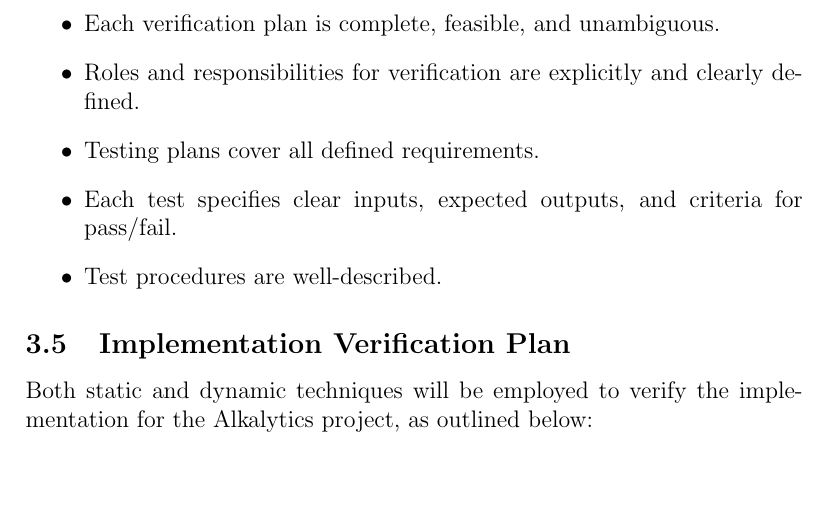
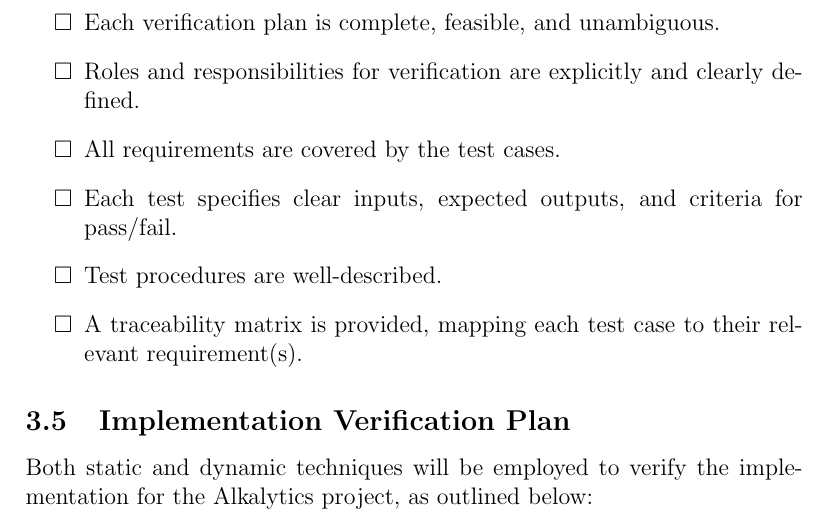
Before and after one commit to SumanyaG/Alkalytics, a LaTeX document (docs/VnVPlan/VnVPlan.tex): part of page 13 of 23, cut so that both start at the same text, the shorter picture padded with empty space. Compiled offline with pdfLaTeX.

Commit message:
doc(VnVPlan): modify 3.4 checklist

```diff
--- a/docs/VnVPlan/VnVPlan.tex
+++ b/docs/VnVPlan/VnVPlan.tex
@@ -15,6 +15,7 @@
     urlcolor=blue
 }
 \usepackage[round]{natbib}
+\usepackage{amssymb} % for square symbol
 
 \input{../Comments}
 \input{../Common}
@@ -304,13 +305,16 @@ The following methods will be applied to verify the document:
 \end{itemize}
 The following checklist serves as a guide for verifying the V\&V plan:
 \begin{itemize}
-  \item Each verification plan is complete, feasible, and unambiguous.
-  \item Roles and responsibilities for verification are explicitly and clearly
-  defined.
-  \item Testing plans cover all defined requirements.
-  \item Each test specifies clear inputs, expected outputs, and criteria for
-  pass/fail.
-  \item Test procedures are well-described.
+  \item[$\square$] Each verification plan is complete, feasible, and
+  unambiguous.
+  \item[$\square$] Roles and responsibilities for verification are explicitly
+  and clearly defined.
+  \item[$\square$] All requirements are covered by the test cases.
+  \item[$\square$] Each test specifies clear inputs, expected outputs, and
+  criteria for pass/fail.
+  \item[$\square$] Test procedures are well-described.
+  \item[$\square$] A traceability matrix is provided, mapping each test case to
+  their relevant requirement(s).
 \end{itemize}
 
 \subsection{Implementation Verification Plan}
```
Also changed, not shown: docs/VnVPlan/VnVPlan.pdf.
